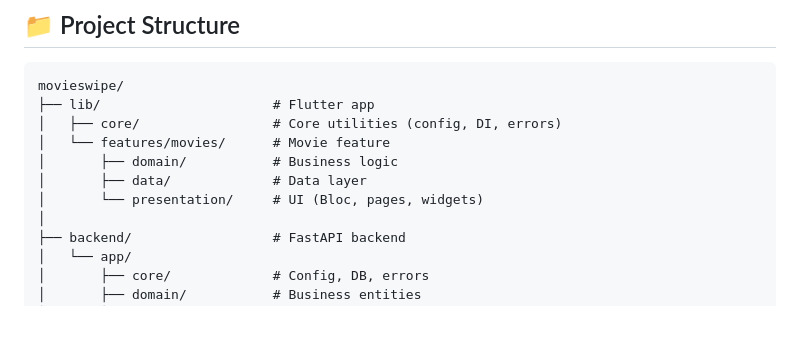
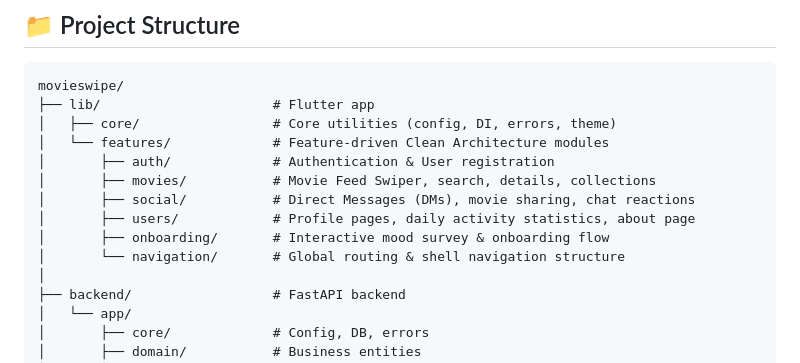
Before and after one commit to AliDabanca/movieswipe, a Markdown page: README.md, the part around the change. Rendered like a GitHub page; blank space fills up the shorter version.

Commit message:
docs: README.md ve PROJECT_CONTEXT.md sosyal/akilli ozelliklerle guncellendi

````diff
--- a/README.md
+++ b/README.md
@@ -188,11 +188,14 @@ You should see a JSON response with API info.
 ```
 movieswipe/
 ├── lib/                      # Flutter app
-│   ├── core/                 # Core utilities (config, DI, errors)
-│   └── features/movies/      # Movie feature
-│       ├── domain/           # Business logic
-│       ├── data/             # Data layer
-│       └── presentation/     # UI (Bloc, pages, widgets)
+│   ├── core/                 # Core utilities (config, DI, errors, theme)
+│   └── features/             # Feature-driven Clean Architecture modules
+│       ├── auth/             # Authentication & User registration
+│       ├── movies/           # Movie Feed Swiper, search, details, collections
+│       ├── social/           # Direct Messages (DMs), movie sharing, chat reactions
+│       ├── users/            # Profile pages, daily activity statistics, about page
+│       ├── onboarding/       # Interactive mood survey & onboarding flow
+│       └── navigation/       # Global routing & shell navigation structure
 │
 ├── backend/                  # FastAPI backend
 │   └── app/
````
Also changed, not shown: PROJECT_CONTEXT.md (+2 -2 lines).
